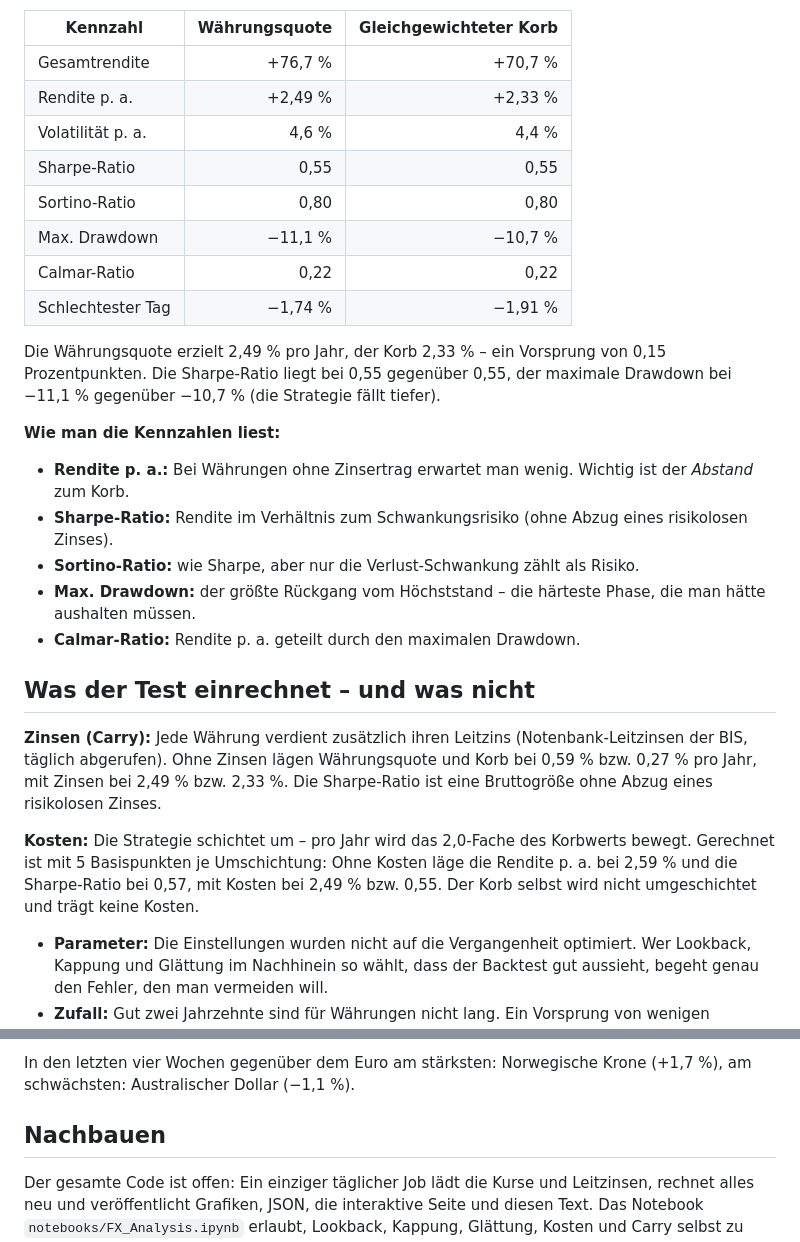
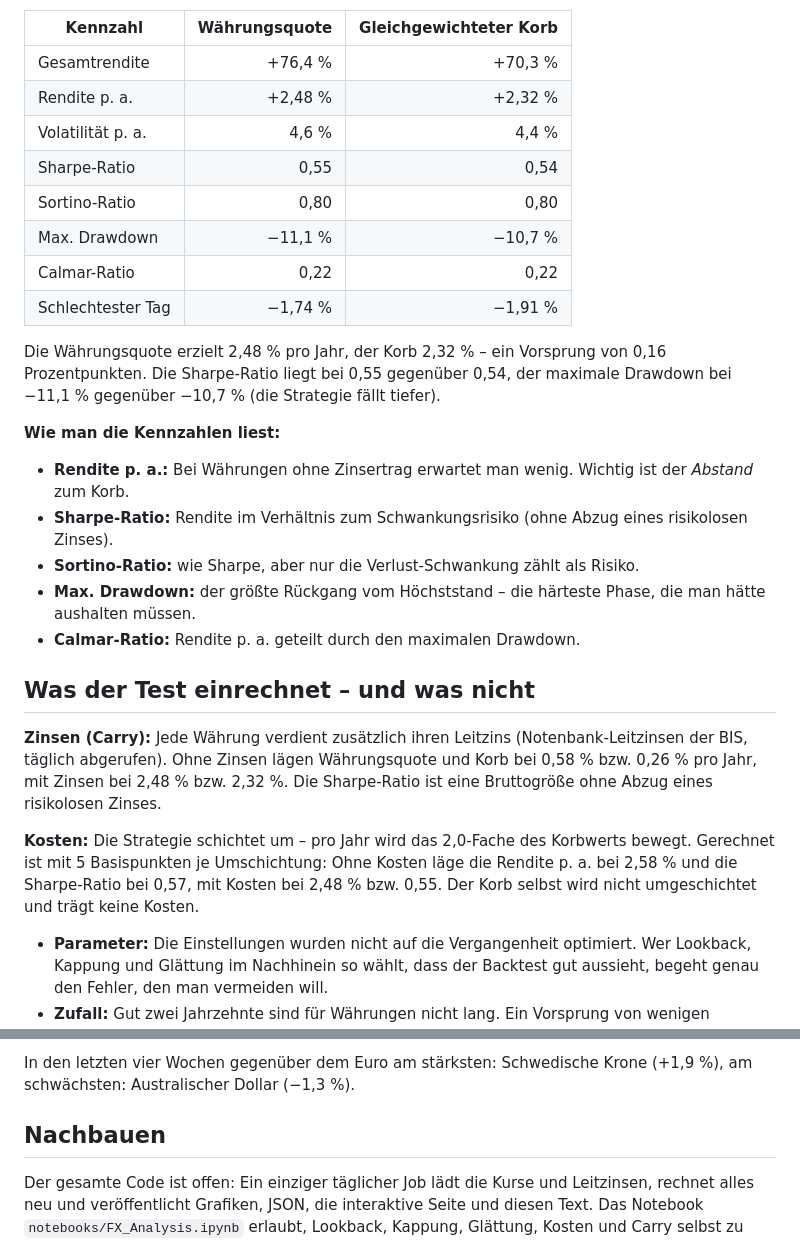
Before and after one commit to joshuamaier/fx-zscore-signal, a Markdown page: blog/waehrungsquote.md, 2 parts joined by grey strips. Drawn GitHub-style.

Commit message:
Daily FX update 2026-11-10

```diff
--- a/blog/waehrungsquote.md
+++ b/blog/waehrungsquote.md
@@ -46,16 +46,16 @@ und Neuseeland-Dollar sowie Schwedischer und Norwegischer Krone. Vergleichsmaßs
 
 | Kennzahl | Währungsquote | Gleichgewichteter Korb |
 |---|---:|---:|
-| Gesamtrendite | +76,7 % | +70,7 % |
-| Rendite p. a. | +2,49 % | +2,33 % |
+| Gesamtrendite | +76,4 % | +70,3 % |
+| Rendite p. a. | +2,48 % | +2,32 % |
 | Volatilität p. a. | 4,6 % | 4,4 % |
-| Sharpe-Ratio | 0,55 | 0,55 |
+| Sharpe-Ratio | 0,55 | 0,54 |
 | Sortino-Ratio | 0,80 | 0,80 |
 | Max. Drawdown | −11,1 % | −10,7 % |
 | Calmar-Ratio | 0,22 | 0,22 |
 | Schlechtester Tag | −1,74 % | −1,91 % |
 
-Die Währungsquote erzielt 2,49 % pro Jahr, der Korb 2,33 % – ein Vorsprung von 0,15 Prozentpunkten. Die Sharpe-Ratio liegt bei 0,55 gegenüber 0,55, der maximale Drawdown bei −11,1 % gegenüber −10,7 % (die Strategie fällt tiefer).
+Die Währungsquote erzielt 2,48 % pro Jahr, der Korb 2,32 % – ein Vorsprung von 0,16 Prozentpunkten. Die Sharpe-Ratio liegt bei 0,55 gegenüber 0,54, der maximale Drawdown bei −11,1 % gegenüber −10,7 % (die Strategie fällt tiefer).
 
 **Wie man die Kennzahlen liest:**
 
@@ -67,9 +67,9 @@ Die Währungsquote erzielt 2,49 % pro Jahr, der Korb 2,33 % – ein Vorsprung vo
 
 ## Was der Test einrechnet – und was nicht
 
-**Zinsen (Carry):** Jede Währung verdient zusätzlich ihren Leitzins (Notenbank-Leitzinsen der BIS, täglich abgerufen). Ohne Zinsen lägen Währungsquote und Korb bei 0,59 % bzw. 0,27 % pro Jahr, mit Zinsen bei 2,49 % bzw. 2,33 %. Die Sharpe-Ratio ist eine Bruttogröße ohne Abzug eines risikolosen Zinses.
+**Zinsen (Carry):** Jede Währung verdient zusätzlich ihren Leitzins (Notenbank-Leitzinsen der BIS, täglich abgerufen). Ohne Zinsen lägen Währungsquote und Korb bei 0,58 % bzw. 0,26 % pro Jahr, mit Zinsen bei 2,48 % bzw. 2,32 %. Die Sharpe-Ratio ist eine Bruttogröße ohne Abzug eines risikolosen Zinses.
 
-**Kosten:** Die Strategie schichtet um – pro Jahr wird das 2,0-Fache des Korbwerts bewegt. Gerechnet ist mit 5 Basispunkten je Umschichtung: Ohne Kosten läge die Rendite p. a. bei 2,59 % und die Sharpe-Ratio bei 0,57, mit Kosten bei 2,49 % bzw. 0,55. Der Korb selbst wird nicht umgeschichtet und trägt keine Kosten.
+**Kosten:** Die Strategie schichtet um – pro Jahr wird das 2,0-Fache des Korbwerts bewegt. Gerechnet ist mit 5 Basispunkten je Umschichtung: Ohne Kosten läge die Rendite p. a. bei 2,58 % und die Sharpe-Ratio bei 0,57, mit Kosten bei 2,48 % bzw. 0,55. Der Korb selbst wird nicht umgeschichtet und trägt keine Kosten.
 
 - **Parameter:** Die Einstellungen wurden nicht auf die Vergangenheit optimiert. Wer Lookback, Kappung und
   Glättung im Nachhinein so wählt, dass der Backtest gut aussieht, begeht genau den Fehler, den man vermeiden will.
@@ -84,5 +84,5 @@ Am 09.11.2026 ist der Korb am stärksten in Neuseeland-Dollar (+9,2 pp), Japanis
 
-In den letzten vier Wochen gegenüber dem Euro am stärksten: Norwegische Krone (+1,7 %), am schwächsten: Australischer Dollar (−1,1 %).
+In den letzten vier Wochen gegenüber dem Euro am stärksten: Schwedische Krone (+1,9 %), am schwächsten: Australischer Dollar (−1,3 %).
 
 ## Nachbauen
 
```
Also changed, not shown: other parts of blog/waehrungsquote.md (+3 -3 lines), charts/fx_analysis.png, charts/fx_quote_backtest.png, charts/fx_quote_weights.png, 4 other files.
